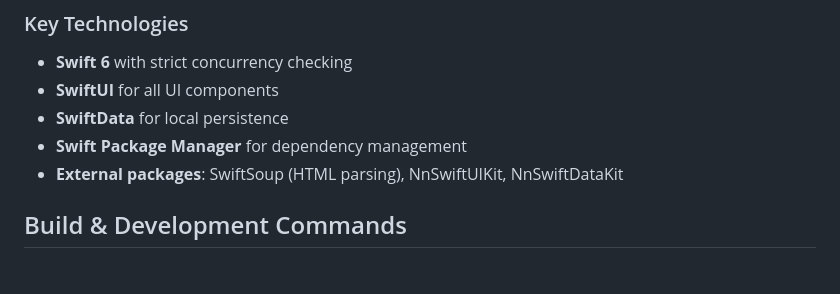
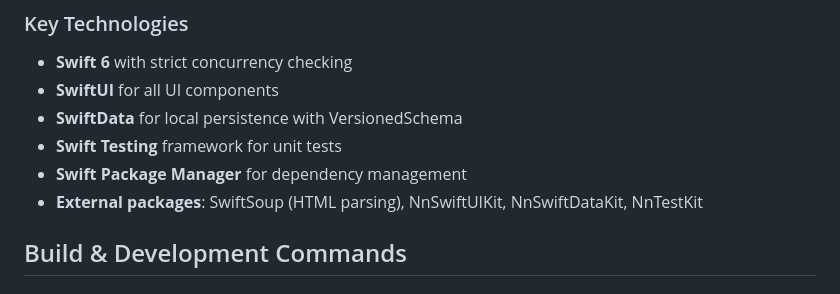
Before and after one commit to nikolainobadi/DBMultiverse, a Markdown page: CLAUDE.md, the part around one of its changes. Rendered like a GitHub page.

```diff
--- a/CLAUDE.md
+++ b/CLAUDE.md
@@ -17,9 +17,10 @@ DBMultiverse is a modular iOS application for reading the DB Multiverse webcomic
 ### Key Technologies
 - **Swift 6** with strict concurrency checking
 - **SwiftUI** for all UI components
-- **SwiftData** for local persistence
+- **SwiftData** for local persistence with VersionedSchema
+- **Swift Testing** framework for unit tests
 - **Swift Package Manager** for dependency management
-- **External packages**: SwiftSoup (HTML parsing), NnSwiftUIKit, NnSwiftDataKit
+- **External packages**: SwiftSoup (HTML parsing), NnSwiftUIKit, NnSwiftDataKit, NnTestKit
 
 ## Build & Development Commands
 
```
Also changed, not shown: other parts of CLAUDE.md (+45 -17 lines).
